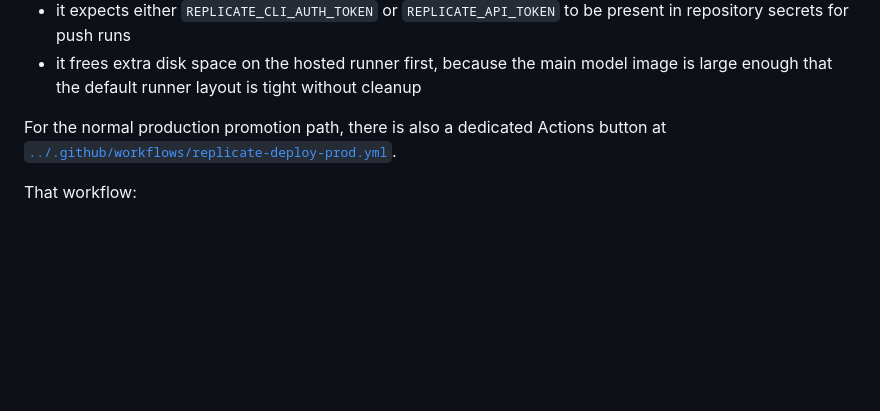
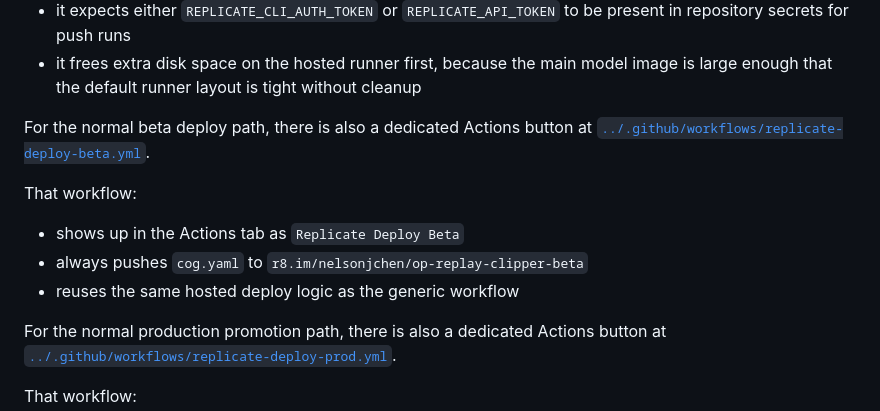
Before and after one commit to nelsonjchen/op-replay-clipper, a Markdown page: docs/deploying-to-replicate.md, the part around the change. Drawn GitHub-style; blank space fills up the shorter version.

Commit message:
Document manual beta Replicate deploy workflow

```diff
--- a/docs/deploying-to-replicate.md
+++ b/docs/deploying-to-replicate.md
@@ -80,6 +80,15 @@ Workflow notes:
   present in repository secrets for push runs
 - it frees extra disk space on the hosted runner first, because the main model
   image is large enough that the default runner layout is tight without cleanup
+
+For the normal beta deploy path, there is also a dedicated Actions button at
+[`../.github/workflows/replicate-deploy-beta.yml`](../.github/workflows/replicate-deploy-beta.yml).
+
+That workflow:
+
+- shows up in the Actions tab as `Replicate Deploy Beta`
+- always pushes `cog.yaml` to `r8.im/nelsonjchen/op-replay-clipper-beta`
+- reuses the same hosted deploy logic as the generic workflow
 
 For the normal production promotion path, there is also a dedicated Actions
 button at
```
